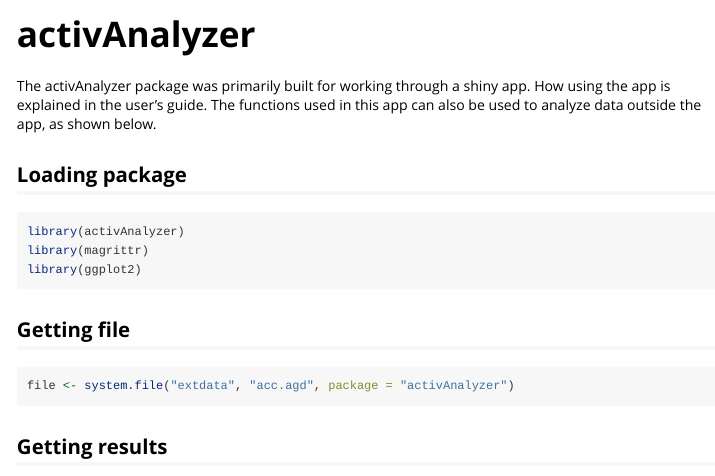
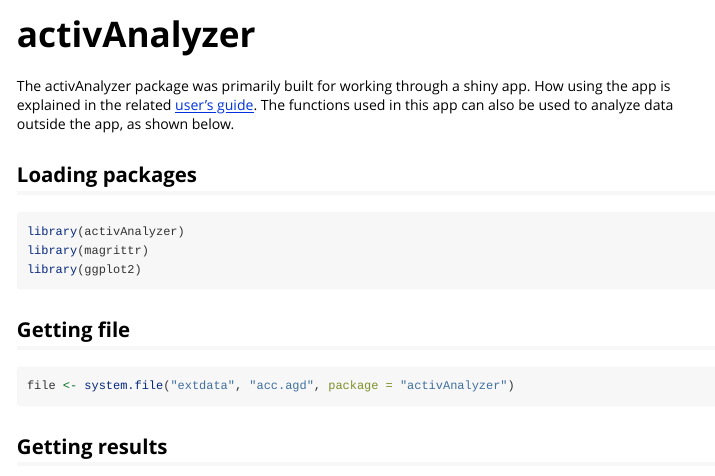
Before and after one commit to pydemull/activAnalyzer, an R Markdown document (vignettes/activAnalyzer.Rmd): the page in a window 1100 px wide, from its top. Rendered offline with R 4.5, knitr and Pandoc, with nearby package versions; some code elsewhere in the file could not run offline; common packages that the code uses without loading them are loaded.

Commit message:
update pkgdown

````diff
--- a/vignettes/activAnalyzer.Rmd
+++ b/vignettes/activAnalyzer.Rmd
@@ -14,9 +14,9 @@ knitr::opts_chunk$set(
 )
 ```
 
-The activAnalyzer package was primarily built for working through a shiny app. How using the app is explained in the user's guide. The functions used in this app can also be used to analyze data outside the app, as shown below.
+The activAnalyzer package was primarily built for working through a shiny app. How using the app is explained in the related [user's guide](https://github.com/pydemull/activAnalyzer/blob/master/inst/guide/user_guide_en.pdf). The functions used in this app can also be used to analyze data outside the app, as shown below.
 
-## Loading package
+## Loading packages
 ```{r setup}
 library(activAnalyzer)
 library(magrittr)
````
